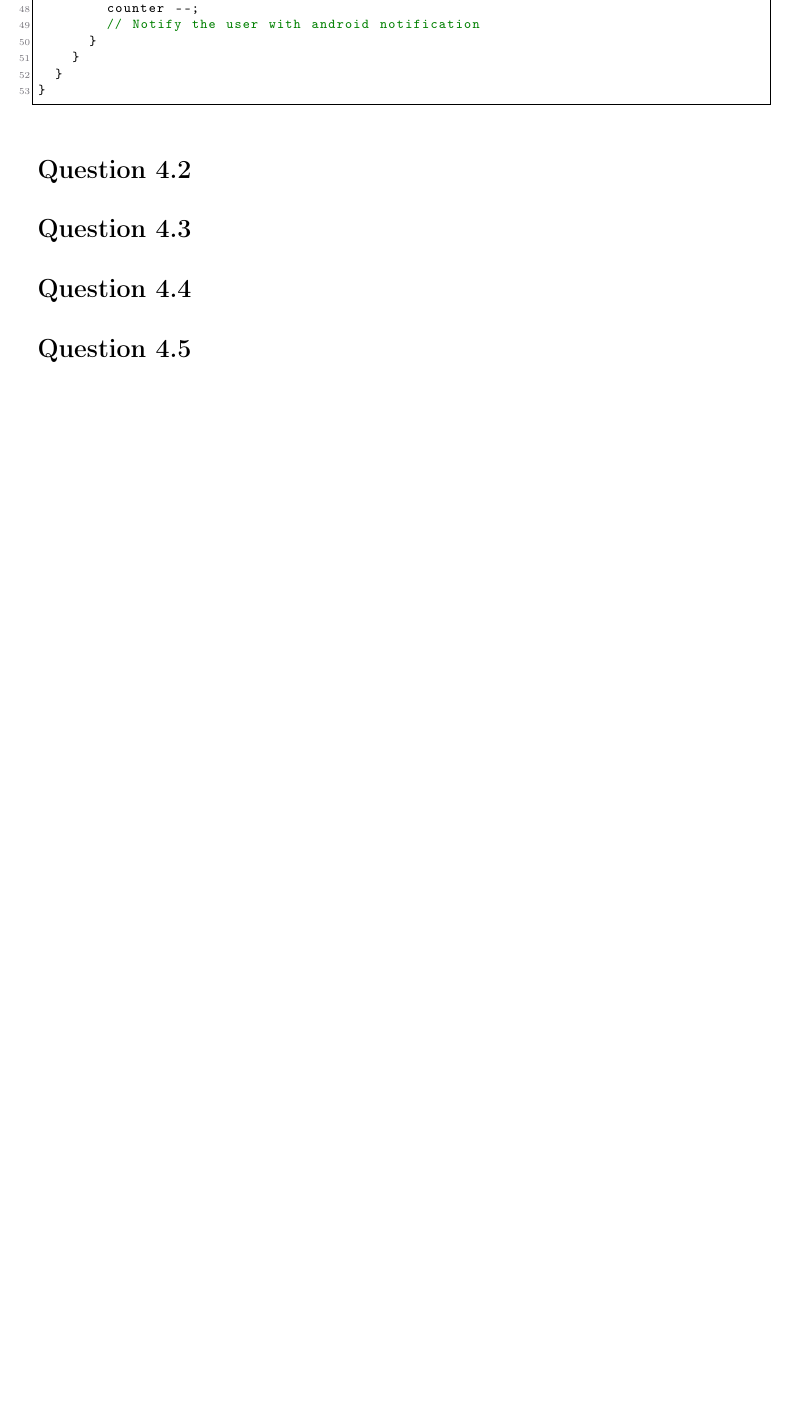
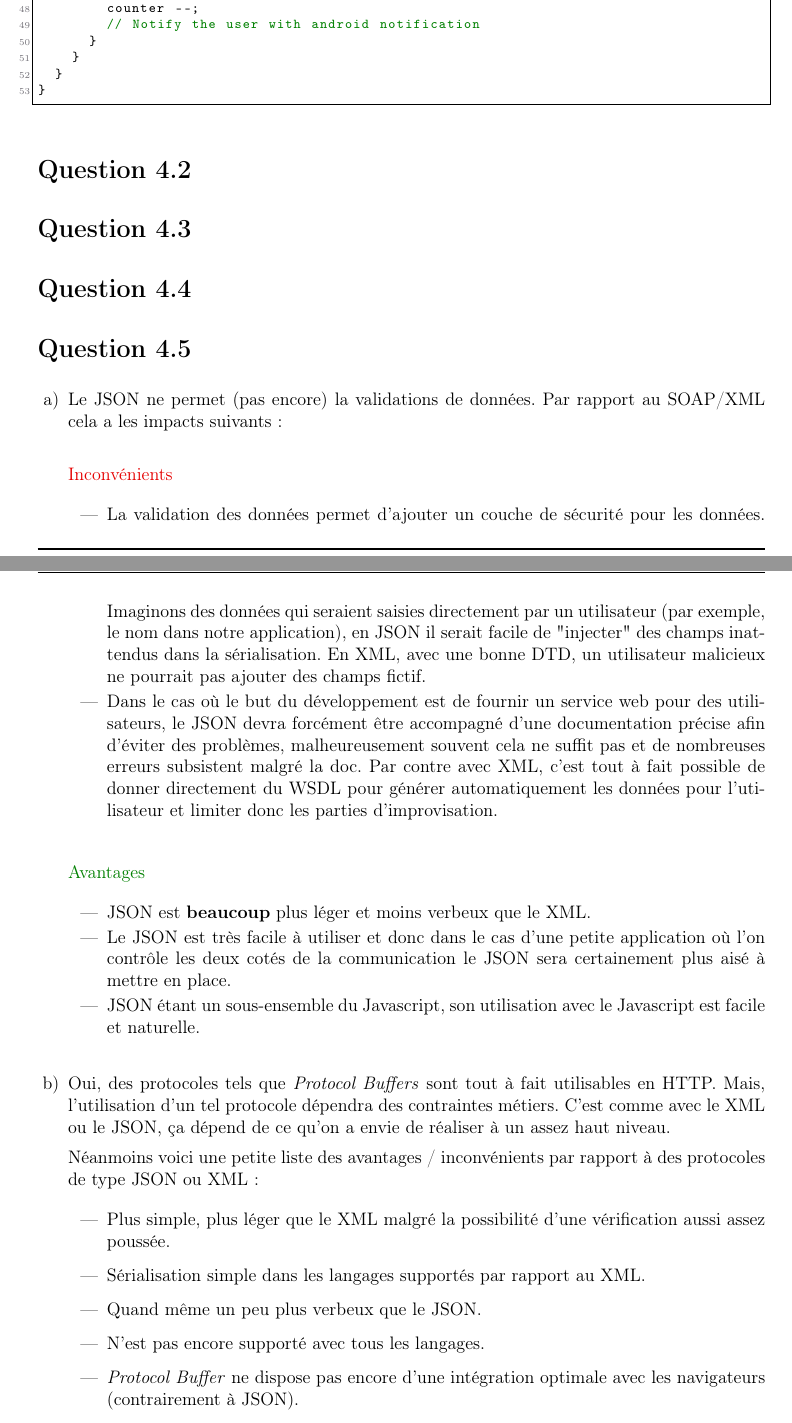
Before and after one commit to CoolPolishGuy/SYM-Protocoles-mobiles, a LaTeX document (rapport/rapport.tex): part of page 3 of 4 before the commit and two parts of pages 3 and 4 of 5 after it, the two joined at a grey line, cut so that both start at the same text, the shorter picture padded with empty space. Compiled offline with pdfLaTeX.

Commit message:
4.5 done

```diff
--- a/rapport/rapport.tex
+++ b/rapport/rapport.tex
@@ -272,6 +272,45 @@ public class RequestUtils {
 
 \section*{Question 4.5}
 
+\begin{enumerate}[leftmargin=*, label=\alph*)]
+\item Le JSON ne permet (pas encore) la validations de données. Par rapport au SOAP/XML cela a les impacts suivants : \\
+
+\textcolor{pred}{Inconvénients}
+
+\begin{itemize}
+\item La validation des données permet d'ajouter un couche de sécurité pour les données. Imaginons des données qui seraient saisies directement par un utilisateur (par exemple, le nom dans notre application), en JSON il serait facile de "injecter" des champs inattendus dans la sérialisation. En XML, avec une bonne DTD, un utilisateur malicieux ne pourrait pas ajouter des champs fictif.
+
+\item Dans le cas où le but du développement est de fournir un service web pour des utilisateurs, le JSON devra forcément être accompagné d'une documentation précise afin d'éviter des problèmes, malheureusement souvent cela ne suffit pas et de nombreuses erreurs subsistent malgré la doc. Par contre avec XML, c'est tout à fait possible de donner directement du WSDL pour générer automatiquement les données pour l'utilisateur et limiter donc les parties d'improvisation. \\
+\end{itemize}
+
+\textcolor{pgreen}{Avantages}
+
+\begin{itemize}
+\item JSON est \textbf{beaucoup} plus léger et moins verbeux que le XML.
+\item Le JSON est très facile à utiliser et donc dans le cas d'une petite application où l'on contrôle les deux cotés de la communication le JSON sera certainement plus aisé à mettre en place.
+\item JSON étant un sous-ensemble du Javascript, son utilisation avec le Javascript est facile et naturelle. \\
+\end{itemize}
+
+\item Oui, des protocoles tels que \emph{Protocol Buffers} sont tout à fait utilisables en HTTP. Mais, l'utilisation d'un tel protocole dépendra des contraintes métiers. C'est comme avec le XML ou le JSON, ça dépend de ce qu'on a envie de réaliser à un assez haut niveau.
+
+Néanmoins voici une petite liste des avantages / inconvénients par rapport à des protocoles de type JSON ou XML :
+
+\begin{itemize}
+\item Plus simple, plus léger que le XML malgré la possibilité d'une vérification aussi assez poussée.
+\medskip
+\item Sérialisation simple dans les langages supportés par rapport au XML.
+\medskip
+\item Quand même un peu plus verbeux que le JSON.
+\medskip
+\item N'est pas encore supporté avec tous les langages.
+\medskip
+\item \emph{Protocol Buffer} ne dispose pas encore d'une intégration optimale avec les navigateurs (contrairement à JSON).
+\medskip
+\item "Grammaire" plus concise que le XML mais du coup, elle est aussi souvent plus compliqué à comprendre et à clarifier.
+\end{itemize}
+
+\end{enumerate}
+
 \section*{Question 4.6}
 Pour cette question , nous avons choisi des prendre le format (plain text) de différentes longueur.
 Pour effectuer les calculs nous avons utiliser des tableaux de byte dans lequelles nous avons calculé le nombre la
```
